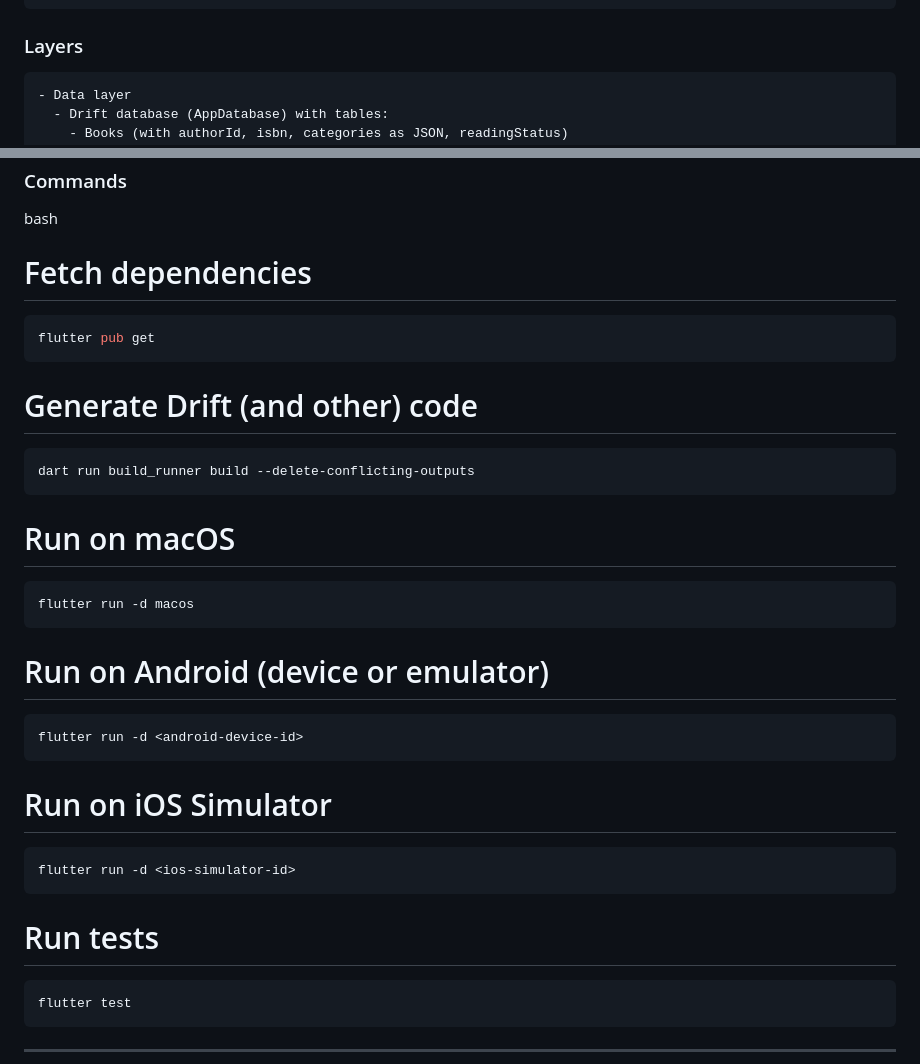
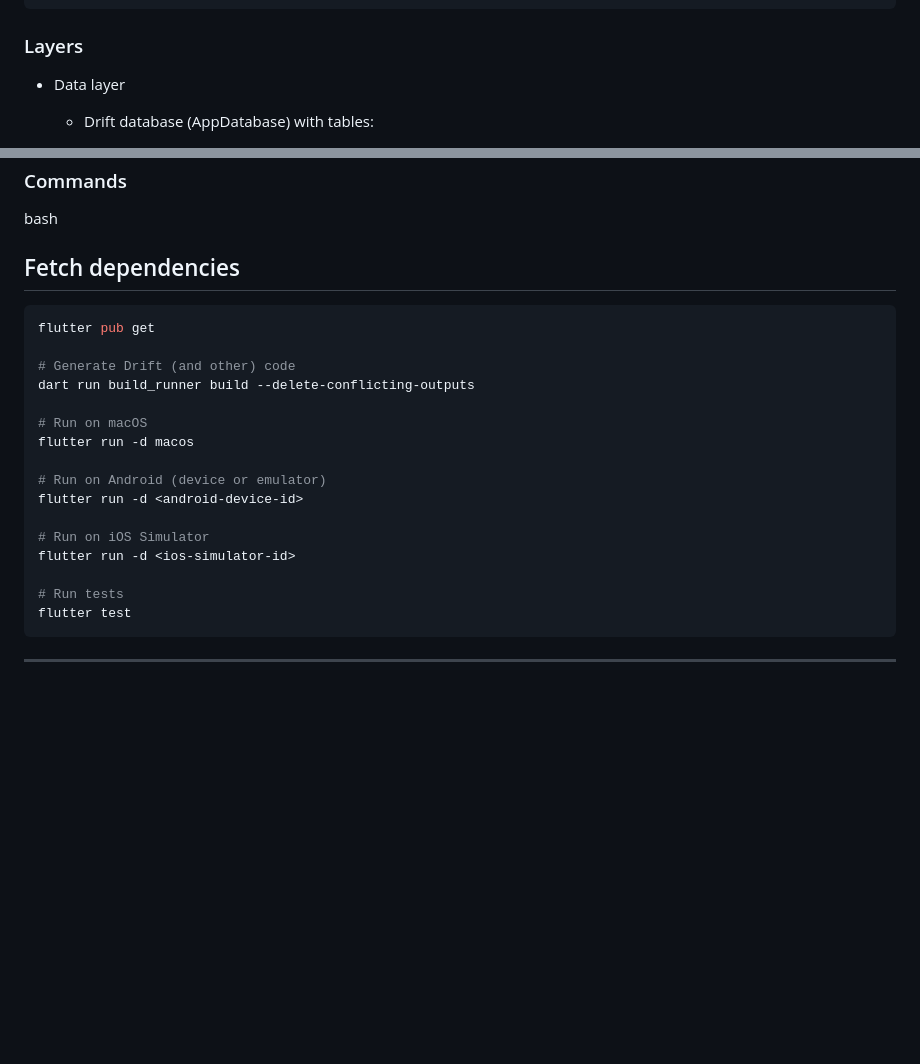
Before and after one commit to UDeedIt/ExLibris, a Markdown page: README.md, 2 parts joined by grey strips. GitHub-like rendering; blank space fills up the shorter version.

Commit message:
- docs: tidy README formatting and screenshots section

````diff
--- a/README.md
+++ b/README.md
@@ -67,7 +67,6 @@ lib/
 
 ### Layers
 
-```text
 - Data layer
   - Drift database (AppDatabase) with tables:
     - Books (with authorId, isbn, categories as JSON, readingStatus)
@@ -148,33 +146,23 @@ lib/
 
 bash
 
-# Fetch dependencies
+## Fetch dependencies
 ```bash
 flutter pub get
-```
 
 # Generate Drift (and other) code
-```bash
 dart run build_runner build --delete-conflicting-outputs
-```
 
 # Run on macOS
-```bash
 flutter run -d macos
-```
 
 # Run on Android (device or emulator)
-```bash
 flutter run -d <android-device-id>
-```
 
 # Run on iOS Simulator
-```bash
 flutter run -d <ios-simulator-id>
-```
 
 # Run tests
-```bash
 flutter test
 ```
 
````
Also changed, not shown: other parts of README.md (+0 -1 lines).
